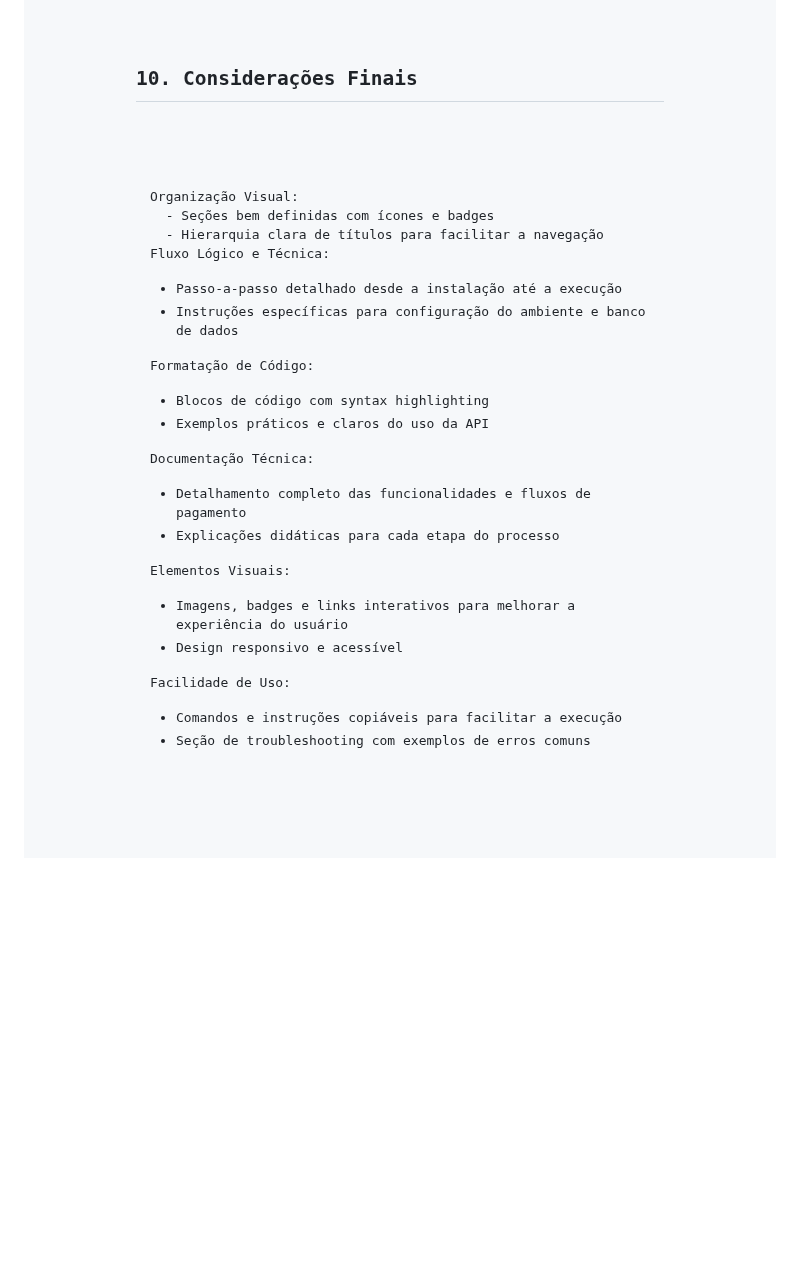
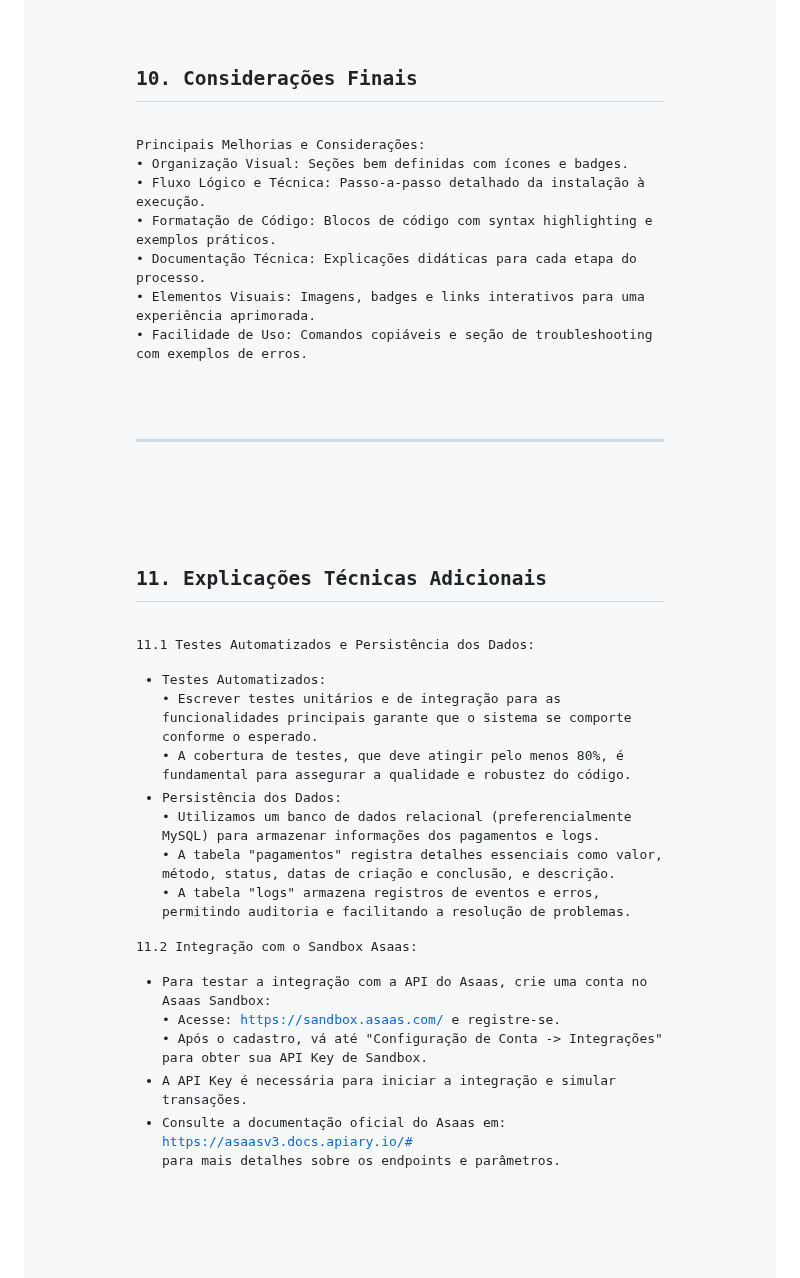
Before and after one commit to diegoccx/projeto_pagamento, a Markdown page: README.md, the part around the change. Drawn GitHub-style; blank space fills up the shorter version.

```diff
--- a/README.md
+++ b/README.md
@@ -260,31 +260,41 @@ Links:
   <!-- Seção 10: Considerações Finais -->
   <section id="improvements">
     <h2>10. Considerações Finais</h2>
-    <pre><code>
-Organização Visual:
-  - Seções bem definidas com ícones e badges
-  - Hierarquia clara de títulos para facilitar a navegação
 
-Fluxo Lógico e Técnica:
-  - Passo-a-passo detalhado desde a instalação até a execução
-  - Instruções específicas para configuração do ambiente e banco de dados
+Principais Melhorias e Considerações:
+  • Organização Visual: Seções bem definidas com ícones e badges.
+  • Fluxo Lógico e Técnica: Passo-a-passo detalhado da instalação à execução.
+  • Formatação de Código: Blocos de código com syntax highlighting e exemplos práticos.
+  • Documentação Técnica: Explicações didáticas para cada etapa do processo.
+  • Elementos Visuais: Imagens, badges e links interativos para uma experiência aprimorada.
+  • Facilidade de Uso: Comandos copiáveis e seção de troubleshooting com exemplos de erros.
 
-Formatação de Código:
-  - Blocos de código com syntax highlighting
-  - Exemplos práticos e claros do uso da API
+  </section>
 
-Documentação Técnica:
-  - Detalhamento completo das funcionalidades e fluxos de pagamento
-  - Explicações didáticas para cada etapa do processo
+  <hr>
 
-Elementos Visuais:
-  - Imagens, badges e links interativos para melhorar a experiência do usuário
-  - Design responsivo e acessível
+  <!-- Seção 11: Explicações Técnicas Adicionais -->
+  <section id="technical-explanations">
+    <h2>11. Explicações Técnicas Adicionais</h2>
 
-Facilidade de Uso:
-  - Comandos e instruções copiáveis para facilitar a execução
-  - Seção de troubleshooting com exemplos de erros comuns
-    </code></pre>
+11.1 Testes Automatizados e Persistência dos Dados:
+  - Testes Automatizados:
+      • Escrever testes unitários e de integração para as funcionalidades principais garante que o sistema se comporte conforme o esperado.
+      • A cobertura de testes, que deve atingir pelo menos 80%, é fundamental para assegurar a qualidade e robustez do código.
+  - Persistência dos Dados:
+      • Utilizamos um banco de dados relacional (preferencialmente MySQL) para armazenar informações dos pagamentos e logs.
+      • A tabela "pagamentos" registra detalhes essenciais como valor, método, status, datas de criação e conclusão, e descrição.
+      • A tabela "logs" armazena registros de eventos e erros, permitindo auditoria e facilitando a resolução de problemas.
+
+11.2 Integração com o Sandbox Asaas:
+  - Para testar a integração com a API do Asaas, crie uma conta no Asaas Sandbox:
+      • Acesse: https://sandbox.asaas.com/ e registre-se.
+      • Após o cadastro, vá até "Configuração de Conta -> Integrações" para obter sua API Key de Sandbox.
+  - A API Key é necessária para iniciar a integração e simular transações.
+  - Consulte a documentação oficial do Asaas em:
+      https://asaasv3.docs.apiary.io/#
+    para mais detalhes sobre os endpoints e parâmetros.
+
   </section>
 </body>
 </html>
```
